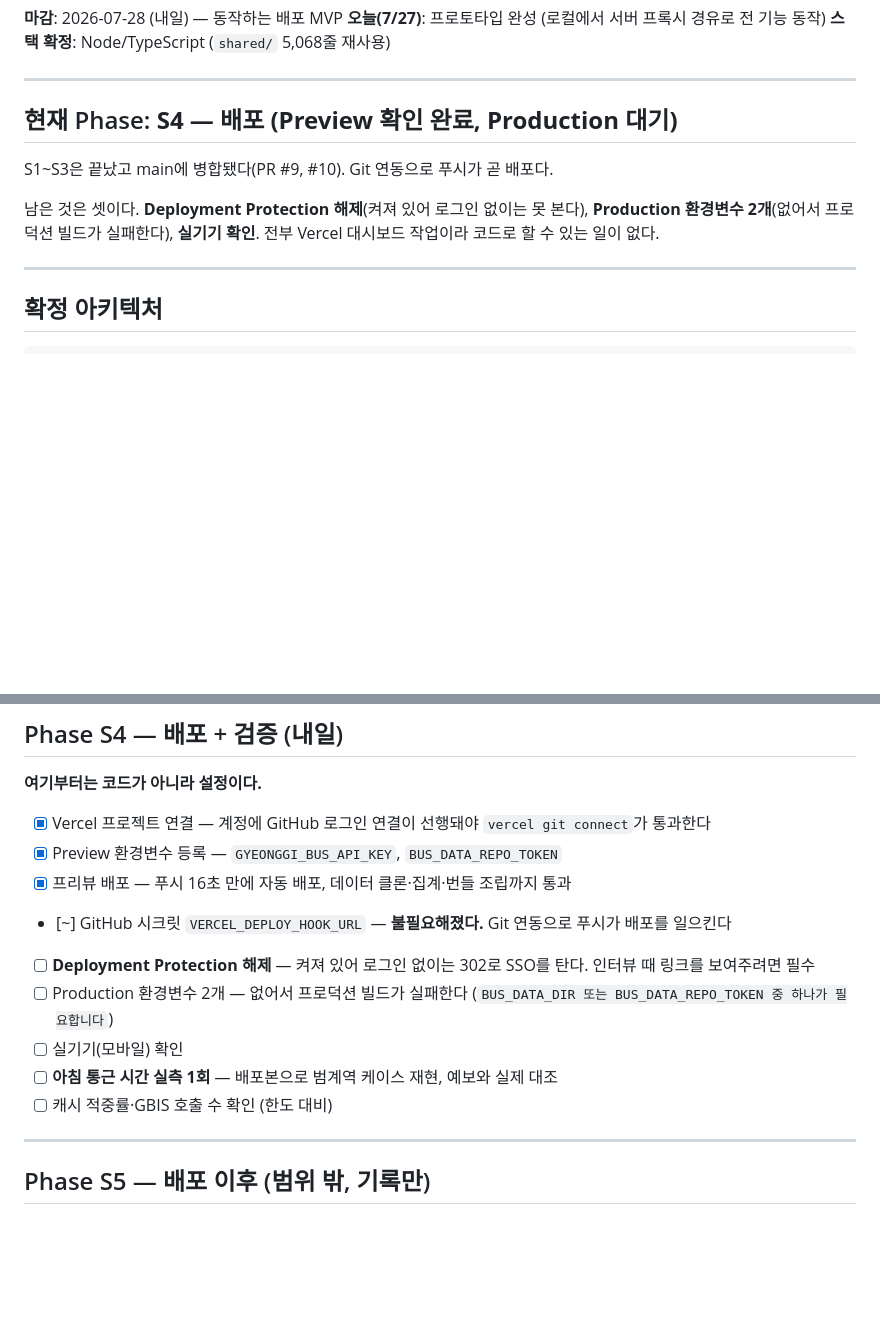
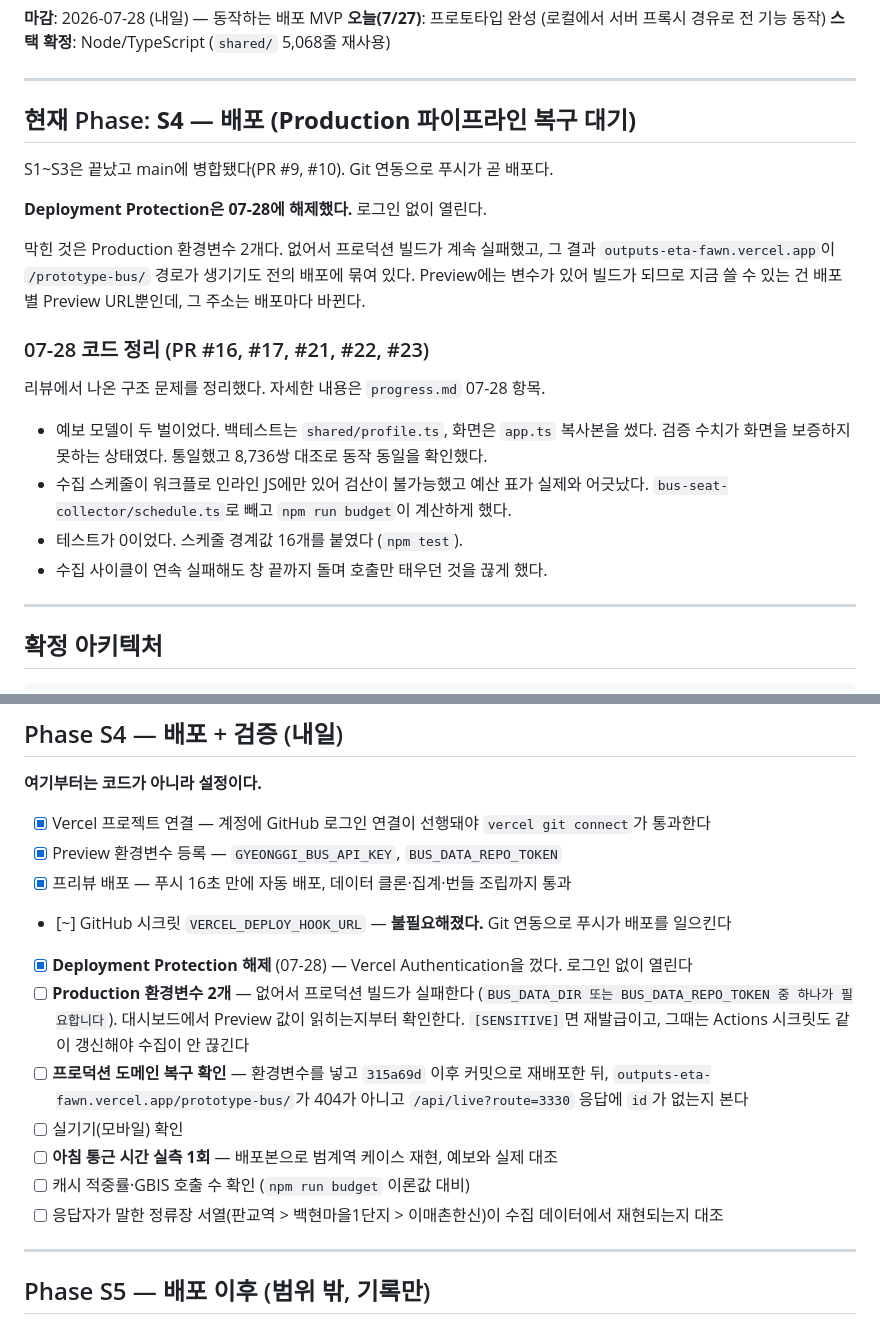
Before and after one commit to lee-eojin/bus-seat-tracker, a Markdown page: task_plan.md, 2 parts joined by grey strips. Rendered like a GitHub page; blank space fills up the shorter version.

```diff
--- a/task_plan.md
+++ b/task_plan.md
@@ -8,13 +8,28 @@
 
 ---
 
-## 현재 Phase: **S4 — 배포 (Preview 확인 완료, Production 대기)**
+## 현재 Phase: **S4 — 배포 (Production 파이프라인 복구 대기)**
 
 S1~S3은 끝났고 main에 병합됐다(PR #9, #10). Git 연동으로 푸시가 곧 배포다.
 
-남은 것은 셋이다. **Deployment Protection 해제**(켜져 있어 로그인 없이는 못 본다),
-**Production 환경변수 2개**(없어서 프로덕션 빌드가 실패한다), **실기기 확인**.
-전부 Vercel 대시보드 작업이라 코드로 할 수 있는 일이 없다.
+**Deployment Protection은 07-28에 해제했다.** 로그인 없이 열린다.
+
+막힌 것은 Production 환경변수 2개다. 없어서 프로덕션 빌드가 계속 실패했고,
+그 결과 `outputs-eta-fawn.vercel.app`이 `/prototype-bus/` 경로가 생기기도 전의
+배포에 묶여 있다. Preview에는 변수가 있어 빌드가 되므로 지금 쓸 수 있는 건
+배포별 Preview URL뿐인데, 그 주소는 배포마다 바뀐다.
+
+### 07-28 코드 정리 (PR #16, #17, #21, #22, #23)
+
+리뷰에서 나온 구조 문제를 정리했다. 자세한 내용은 `progress.md` 07-28 항목.
+
+- 예보 모델이 두 벌이었다. 백테스트는 `shared/profile.ts`, 화면은 `app.ts` 복사본을
+  썼다. 검증 수치가 화면을 보증하지 못하는 상태였다. 통일했고 8,736쌍 대조로
+  동작 동일을 확인했다.
+- 수집 스케줄이 워크플로 인라인 JS에만 있어 검산이 불가능했고 예산 표가 실제와
+  어긋났다. `bus-seat-collector/schedule.ts`로 빼고 `npm run budget`이 계산하게 했다.
+- 테스트가 0이었다. 스케줄 경계값 16개를 붙였다 (`npm test`).
+- 수집 사이클이 연속 실패해도 창 끝까지 돌며 호출만 태우던 것을 끊게 했다.
 
 ---
 
@@ -162,11 +177,15 @@ shared/            그대로 — 서버·클라이언트 공용
 - [x] Preview 환경변수 등록 — `GYEONGGI_BUS_API_KEY`, `BUS_DATA_REPO_TOKEN`
 - [x] 프리뷰 배포 — 푸시 16초 만에 자동 배포, 데이터 클론·집계·번들 조립까지 통과
 - [~] GitHub 시크릿 `VERCEL_DEPLOY_HOOK_URL` — **불필요해졌다.** Git 연동으로 푸시가 배포를 일으킨다
-- [ ] **Deployment Protection 해제** — 켜져 있어 로그인 없이는 302로 SSO를 탄다. 인터뷰 때 링크를 보여주려면 필수
-- [ ] Production 환경변수 2개 — 없어서 프로덕션 빌드가 실패한다 (`BUS_DATA_DIR 또는 BUS_DATA_REPO_TOKEN 중 하나가 필요합니다`)
+- [x] **Deployment Protection 해제** (07-28) — Vercel Authentication을 껐다. 로그인 없이 열린다
+- [ ] **Production 환경변수 2개** — 없어서 프로덕션 빌드가 실패한다 (`BUS_DATA_DIR 또는 BUS_DATA_REPO_TOKEN 중 하나가 필요합니다`).
+      대시보드에서 Preview 값이 읽히는지부터 확인한다. `[SENSITIVE]`면 재발급이고, 그때는 Actions 시크릿도 같이 갱신해야 수집이 안 끊긴다
+- [ ] **프로덕션 도메인 복구 확인** — 환경변수를 넣고 `315a69d` 이후 커밋으로 재배포한 뒤,
+      `outputs-eta-fawn.vercel.app/prototype-bus/`가 404가 아니고 `/api/live?route=3330` 응답에 `id`가 없는지 본다
 - [ ] 실기기(모바일) 확인
 - [ ] **아침 통근 시간 실측 1회** — 배포본으로 범계역 케이스 재현, 예보와 실제 대조
-- [ ] 캐시 적중률·GBIS 호출 수 확인 (한도 대비)
+- [ ] 캐시 적중률·GBIS 호출 수 확인 (`npm run budget` 이론값 대비)
+- [ ] 응답자가 말한 정류장 서열(판교역 > 백현마을1단지 > 이매촌한신)이 수집 데이터에서 재현되는지 대조
 
 ---
 
```
Also changed, not shown: progress.md (+31 -0 lines).
